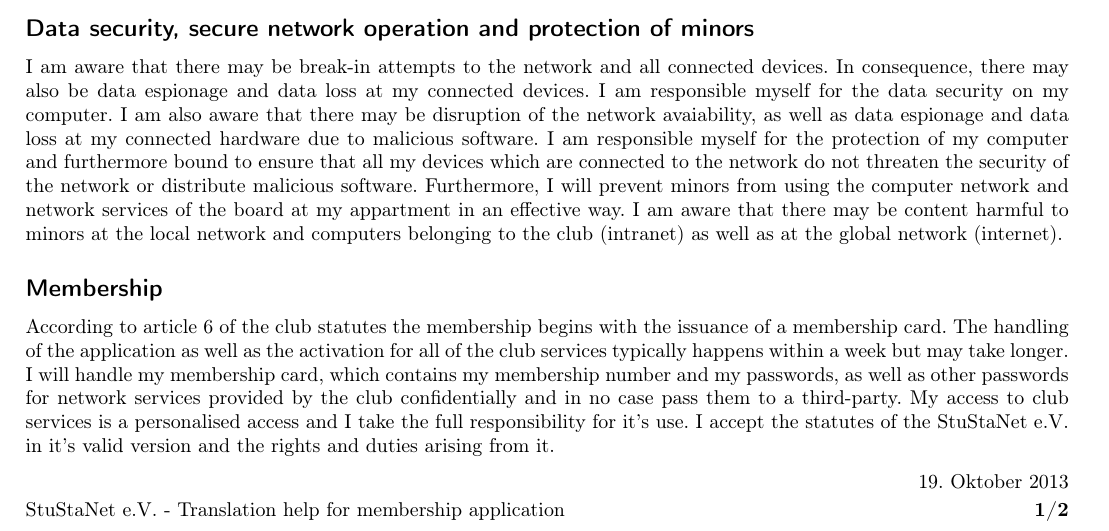
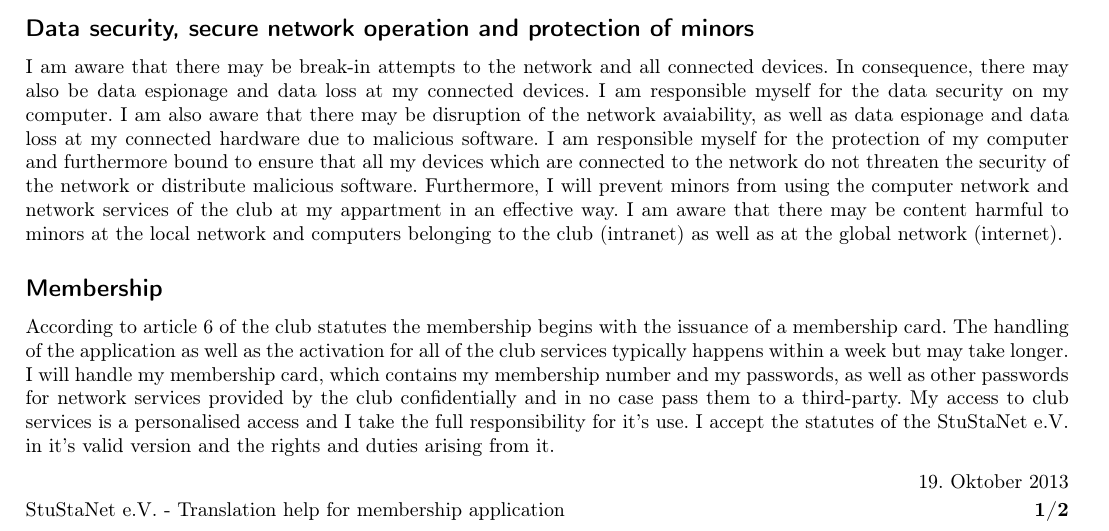
Before and after one commit to stustanet/mitgliedsantrag, a LaTeX document (mitgliedsantrag_uebersetzungshilfe_en.tex): part of page 1 of 2, cut so that both start at the same text. Compiled offline with pdfLaTeX.

Commit message:
falsches Wort behoben

```diff
--- a/mitgliedsantrag_uebersetzungshilfe_en.tex
+++ b/mitgliedsantrag_uebersetzungshilfe_en.tex
@@ -116,7 +116,7 @@ By applying you agree to the german terms and conditions! You have to fill out a
 club members for activites regarding my computer hardware and the computer network to intent and gross negligence. Alike, I generally limit the liablility of the club board of the StuStaNet~e.V to intent and gross negligence. When I do something for the club, I shall be only liable for intention and gross negligence. I am aware that the operation of devices in the network and the use of network services provided by the club is generally carried out at one's own risk. Furhtermore, one has to expect disruptions of the services provided by the club, because they are also intended for the use in experiments of other club members. In particular, the board is not liable for the loss of data stored on computers owned by the club.
 
 \subsection*{Data security, secure network operation and protection of minors}
-\ifthenelse{\boolean{frakfamily}}{\yinipar{M}}{I} am aware that there may be break-in attempts to the network and all connected devices. In consequence, there may also be data espionage and data loss at my connected devices. I am responsible myself for the data security on my computer. I am also aware that there may be disruption of the network avaiability, as well as data espionage and data loss at my connected hardware due to malicious software. I am responsible myself for the protection of my computer and furthermore bound to ensure that all my devices which are connected to the network do not threaten the security of the network or distribute malicious software. Furthermore, I will prevent minors from using the computer network and network services of the board at my appartment in an effective way. I am aware that there may be content harmful to minors at the local network and computers belonging to the club (intranet) as well as at the global network (internet).
+\ifthenelse{\boolean{frakfamily}}{\yinipar{M}}{I} am aware that there may be break-in attempts to the network and all connected devices. In consequence, there may also be data espionage and data loss at my connected devices. I am responsible myself for the data security on my computer. I am also aware that there may be disruption of the network avaiability, as well as data espionage and data loss at my connected hardware due to malicious software. I am responsible myself for the protection of my computer and furthermore bound to ensure that all my devices which are connected to the network do not threaten the security of the network or distribute malicious software. Furthermore, I will prevent minors from using the computer network and network services of the club at my appartment in an effective way. I am aware that there may be content harmful to minors at the local network and computers belonging to the club (intranet) as well as at the global network (internet).
 
 
 \subsection*{Membership}
```
